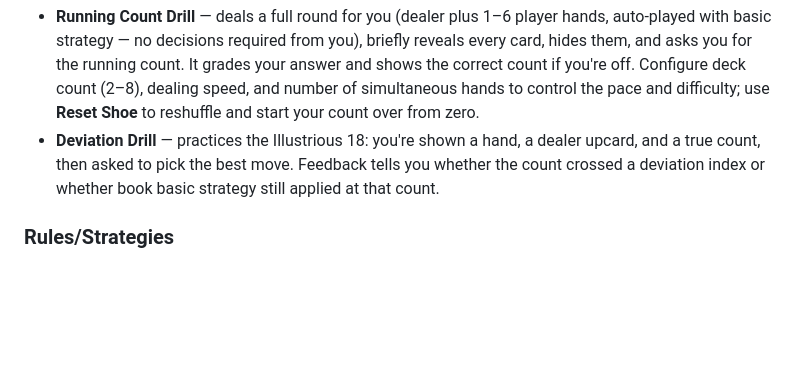
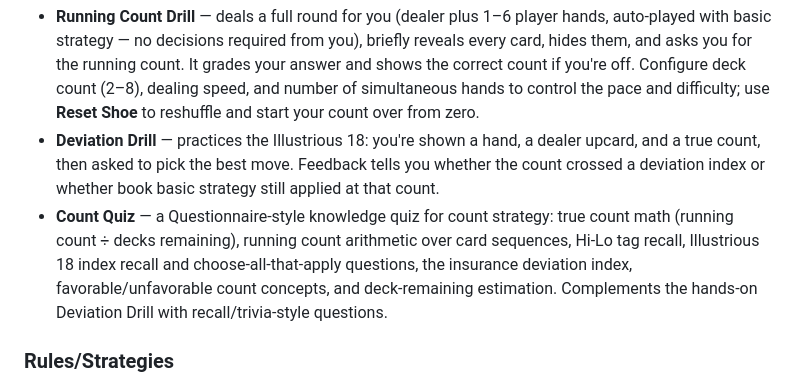
Before and after one commit to Jam-on-Toast-2007/Blackjack-Project, a Markdown page: README.md, the part around the change. GitHub-like rendering; blank space fills up the shorter version.

Commit message:
Document Count Quiz minigame in README

```diff
--- a/README.md
+++ b/README.md
@@ -49,6 +49,7 @@ Start with Hand Training until the basics click, use the Questionnaire to test y
 Read the Hi-Lo walkthrough in the Rules/Strategies tab first if you're new to counting — it explains the running count, true count, and works through a full example. Then use either drill:
 - **Running Count Drill** — deals a full round for you (dealer plus 1–6 player hands, auto-played with basic strategy — no decisions required from you), briefly reveals every card, hides them, and asks you for the running count. It grades your answer and shows the correct count if you're off. Configure deck count (2–8), dealing speed, and number of simultaneous hands to control the pace and difficulty; use **Reset Shoe** to reshuffle and start your count over from zero.
 - **Deviation Drill** — practices the Illustrious 18: you're shown a hand, a dealer upcard, and a true count, then asked to pick the best move. Feedback tells you whether the count crossed a deviation index or whether book basic strategy still applied at that count.
+- **Count Quiz** — a Questionnaire-style knowledge quiz for count strategy: true count math (running count ÷ decks remaining), running count arithmetic over card sequences, Hi-Lo tag recall, Illustrious 18 index recall and choose-all-that-apply questions, the insurance deviation index, favorable/unfavorable count concepts, and deck-remaining estimation. Complements the hands-on Deviation Drill with recall/trivia-style questions.
 
 ### Rules/Strategies
 A reference tab with the rules of the game (including whether the dealer hits or stands on a soft 17, which depends on your current preset), basic strategy explanations, the Hi-Lo card counting walkthrough, and a full Illustrious 18 deviation table sourced from Don Schlesinger's *Blackjack Attack*/BlackjackInfo.com — good to revisit any time a trainer result doesn't make sense.
```
